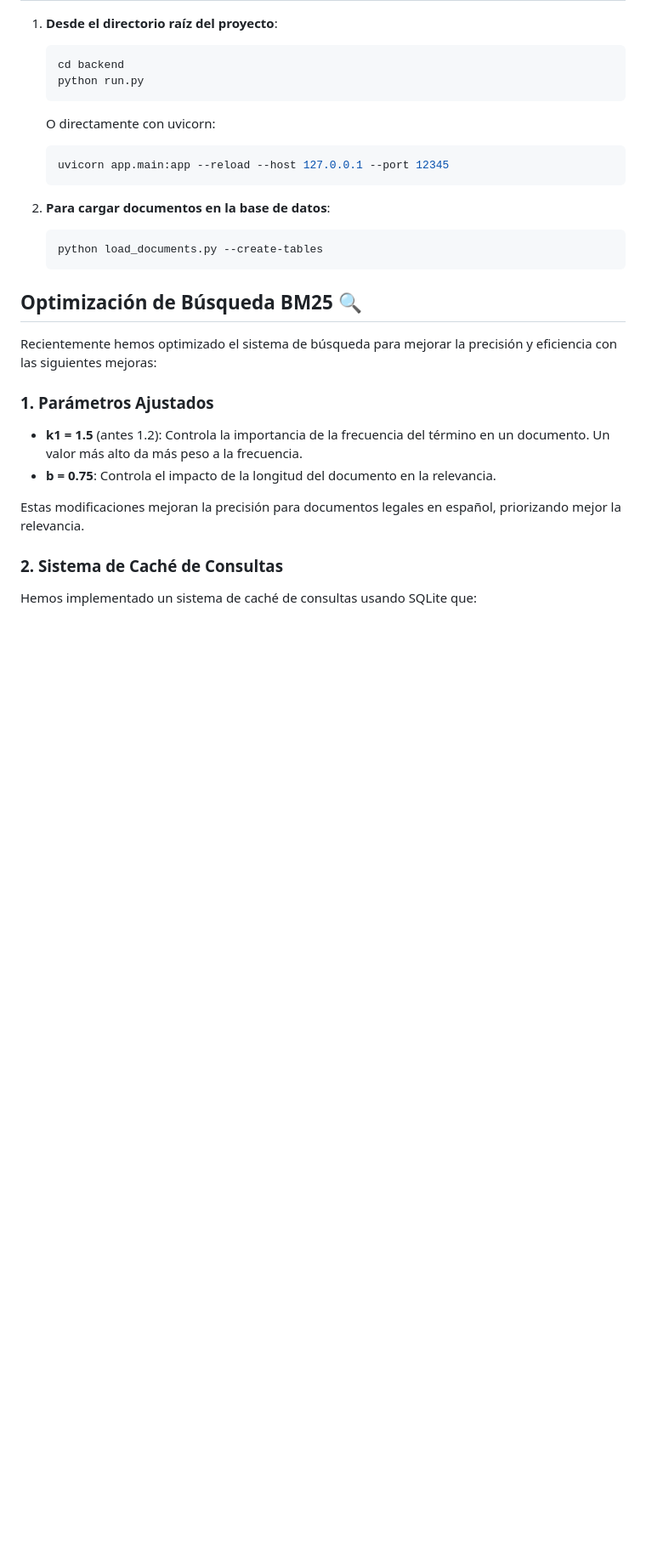
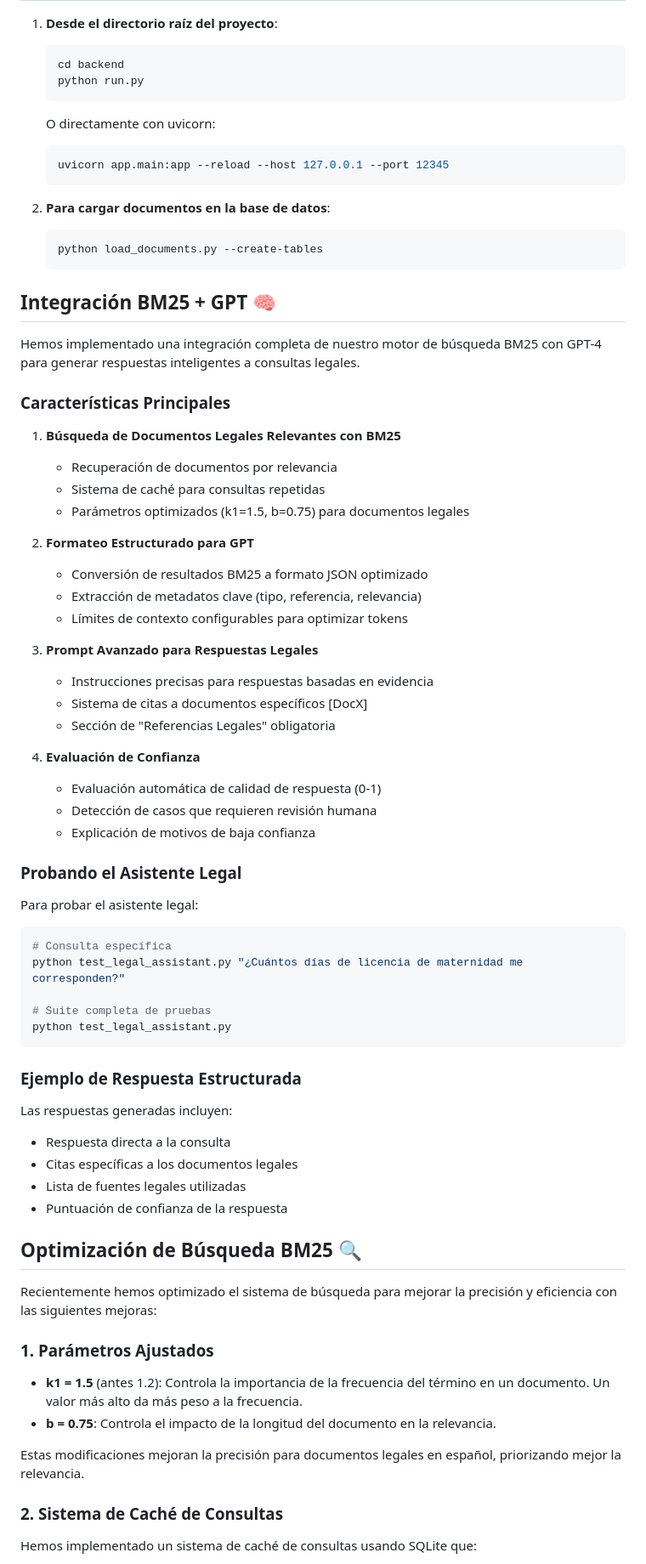
Before and after one commit to CaPerez17/ai-labor-law-assistant, a Markdown page: backend/README.md, the part around one of its changes. Shown at 85% size. Drawn GitHub-style; blank space fills up the shorter version.

Commit message:
Actualización del README con documentación de integración BM25 + GPT

````diff
--- a/backend/README.md
+++ b/backend/README.md
@@ -78,6 +78,52 @@ backend/
    python load_documents.py --create-tables
    ```
 
+## Integración BM25 + GPT 🧠
+
+Hemos implementado una integración completa de nuestro motor de búsqueda BM25 con GPT-4 para generar respuestas inteligentes a consultas legales.
+
+### Características Principales
+
+1. **Búsqueda de Documentos Legales Relevantes con BM25**
+   - Recuperación de documentos por relevancia
+   - Sistema de caché para consultas repetidas
+   - Parámetros optimizados (k1=1.5, b=0.75) para documentos legales
+
+2. **Formateo Estructurado para GPT**
+   - Conversión de resultados BM25 a formato JSON optimizado
+   - Extracción de metadatos clave (tipo, referencia, relevancia)
+   - Límites de contexto configurables para optimizar tokens
+
+3. **Prompt Avanzado para Respuestas Legales**
+   - Instrucciones precisas para respuestas basadas en evidencia
+   - Sistema de citas a documentos específicos [DocX]
+   - Sección de "Referencias Legales" obligatoria
+
+4. **Evaluación de Confianza**
+   - Evaluación automática de calidad de respuesta (0-1)
+   - Detección de casos que requieren revisión humana
+   - Explicación de motivos de baja confianza
+
+### Probando el Asistente Legal
+
+Para probar el asistente legal:
+
+```bash
+# Consulta específica
+python test_legal_assistant.py "¿Cuántos días de licencia de maternidad me corresponden?"
+
+# Suite completa de pruebas
+python test_legal_assistant.py
+```
+
+### Ejemplo de Respuesta Estructurada
+
+Las respuestas generadas incluyen:
+- Respuesta directa a la consulta
+- Citas específicas a los documentos legales
+- Lista de fuentes legales utilizadas
+- Puntuación de confianza de la respuesta
+
 ## Optimización de Búsqueda BM25 🔍
 
 Recientemente hemos optimizado el sistema de búsqueda para mejorar la precisión y eficiencia con las siguientes mejoras:
````
Also changed, not shown: other parts of backend/README.md (+14 -0 lines).
